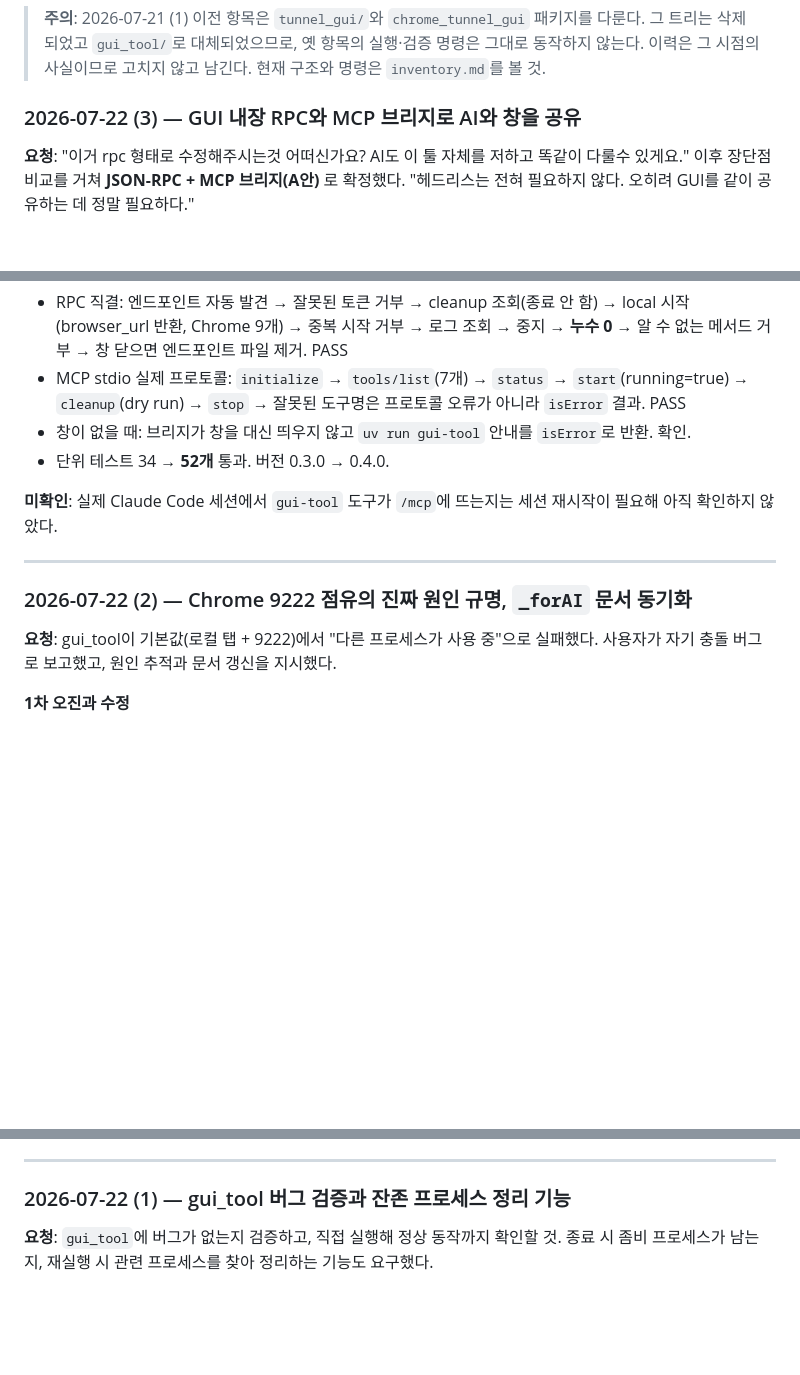
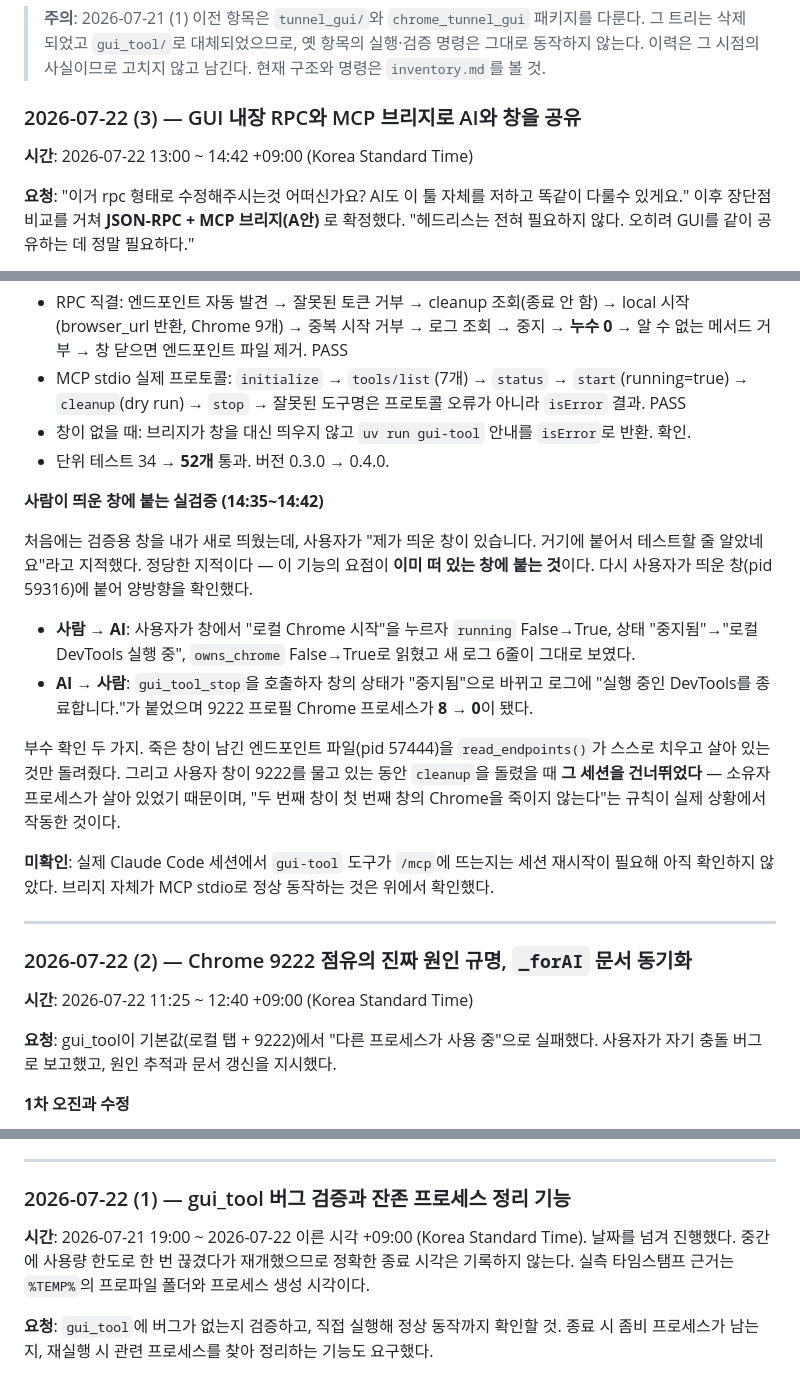
Before and after one commit to gbox3d/ready_chromedev, a Markdown page: _forAI/dev_log.md, 3 parts joined by grey strips. Drawn GitHub-style; blank space fills up the shorter version.

Commit message:
Record verification times and the live-window attach test in _forAI
The dev_log entries for today were missing the timestamp field the other
entries carry, and entry (3) was written before the last verification ran.

Adds what actually happened at the end: the first attempt verified the bridge
against a window I launched myself, which missed the point — the feature
exists to attach to a window the human already has open. Redone against the
user's own window, both directions confirmed. Pressing Start in the window
showed up on the AI side as running False->True with six new log lines;
calling gui_tool_stop from the AI side changed the window's status text and
took the 9222 profile's Chrome processes from 8 to 0.

Two safety behaviours showed up on their own while this ran. A dead window's
endpoint file was discarded by read_endpoints() before the live one was
returned. And cleanup skipped the user's 9222 session entirely because its
owning process was still alive — the rule that stops a second window from
killing the first one's Chrome, working on a case I did not stage.

Times for entry (1) are given as a range: that work crossed midnight and was
interrupted by a usage limit, so an exact end time would be invented.

Co-Authored-By: Claude Fable 5 <noreply@anthropic.com>

```diff
--- a/_forAI/dev_log.md
+++ b/_forAI/dev_log.md
@@ -12,6 +12,8 @@
 > `inventory.md`를 볼 것.
 
 ### 2026-07-22 (3) — GUI 내장 RPC와 MCP 브리지로 AI와 창을 공유
+
+**시간**: 2026-07-22 13:00 ~ 14:42 +09:00 (Korea Standard Time)
 
 **요청**: "이거 rpc 형태로 수정해주시는것 어떠신가요? AI도 이 툴 자체를 저하고 똑같이 다룰수
 있게요." 이후 장단점 비교를 거쳐 **JSON-RPC + MCP 브리지(A안)** 로 확정했다.
@@ -57,12 +59,31 @@ MCP stdio 서버는 클라이언트가 spawn하고 세션 종료 시 함께 죽
 - 창이 없을 때: 브리지가 창을 대신 띄우지 않고 `uv run gui-tool` 안내를 `isError`로 반환. 확인.
 - 단위 테스트 34 → **52개** 통과. 버전 0.3.0 → 0.4.0.
 
+**사람이 띄운 창에 붙는 실검증 (14:35~14:42)**
+
+처음에는 검증용 창을 내가 새로 띄웠는데, 사용자가 "제가 띄운 창이 있습니다. 거기에 붙어서
+테스트할 줄 알았네요"라고 지적했다. 정당한 지적이다 — 이 기능의 요점이 **이미 떠 있는 창에
+붙는 것**이다. 다시 사용자가 띄운 창(pid 59316)에 붙어 양방향을 확인했다.
+
+- **사람 → AI**: 사용자가 창에서 "로컬 Chrome 시작"을 누르자 `running` False→True,
+  상태 "중지됨"→"로컬 DevTools 실행 중", `owns_chrome` False→True로 읽혔고 새 로그 6줄이
+  그대로 보였다.
+- **AI → 사람**: `gui_tool_stop`을 호출하자 창의 상태가 "중지됨"으로 바뀌고 로그에
+  "실행 중인 DevTools를 종료합니다."가 붙었으며 9222 프로필 Chrome 프로세스가 **8 → 0**이 됐다.
+
+부수 확인 두 가지. 죽은 창이 남긴 엔드포인트 파일(pid 57444)을 `read_endpoints()`가 스스로
+치우고 살아 있는 것만 돌려줬다. 그리고 사용자 창이 9222를 물고 있는 동안 `cleanup`을 돌렸을 때
+**그 세션을 건너뛰었다** — 소유자 프로세스가 살아 있었기 때문이며, "두 번째 창이 첫 번째 창의
+Chrome을 죽이지 않는다"는 규칙이 실제 상황에서 작동한 것이다.
+
 **미확인**: 실제 Claude Code 세션에서 `gui-tool` 도구가 `/mcp`에 뜨는지는 세션 재시작이 필요해
-아직 확인하지 않았다.
+아직 확인하지 않았다. 브리지 자체가 MCP stdio로 정상 동작하는 것은 위에서 확인했다.
 
 ---
 
 ### 2026-07-22 (2) — Chrome 9222 점유의 진짜 원인 규명, `_forAI` 문서 동기화
+
+**시간**: 2026-07-22 11:25 ~ 12:40 +09:00 (Korea Standard Time)
 
 **요청**: gui_tool이 기본값(로컬 탭 + 9222)에서 "다른 프로세스가 사용 중"으로 실패했다.
 사용자가 자기 충돌 버그로 보고했고, 원인 추적과 문서 갱신을 지시했다.
@@ -125,6 +146,10 @@ Chrome 136+가 기본 프로필 원격 디버깅을 차단하면서 만든 사
 ---
 
 ### 2026-07-22 (1) — gui_tool 버그 검증과 잔존 프로세스 정리 기능
+
+**시간**: 2026-07-21 19:00 ~ 2026-07-22 이른 시각 +09:00 (Korea Standard Time).
+날짜를 넘겨 진행했다. 중간에 사용량 한도로 한 번 끊겼다가 재개했으므로 정확한 종료 시각은
+기록하지 않는다. 실측 타임스탬프 근거는 `%TEMP%`의 프로파일 폴더와 프로세스 생성 시각이다.
 
 **요청**: `gui_tool`에 버그가 없는지 검증하고, 직접 실행해 정상 동작까지 확인할 것.
 종료 시 좀비 프로세스가 남는지, 재실행 시 관련 프로세스를 찾아 정리하는 기능도 요구했다.
```
Also changed, not shown: _forAI/plan.md (+2 -0 lines).
